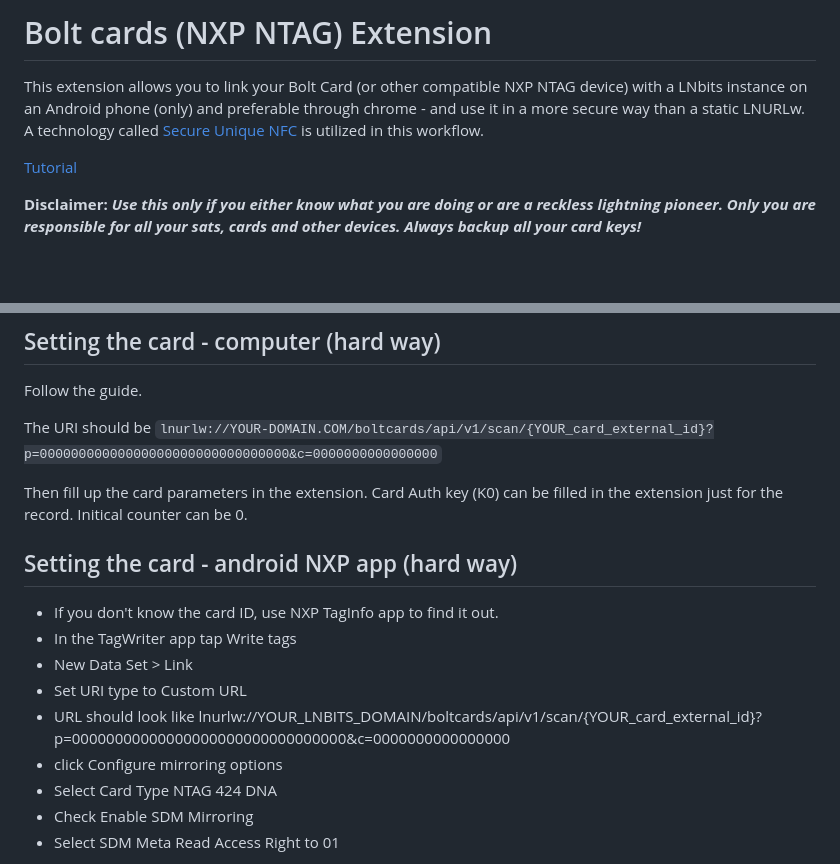
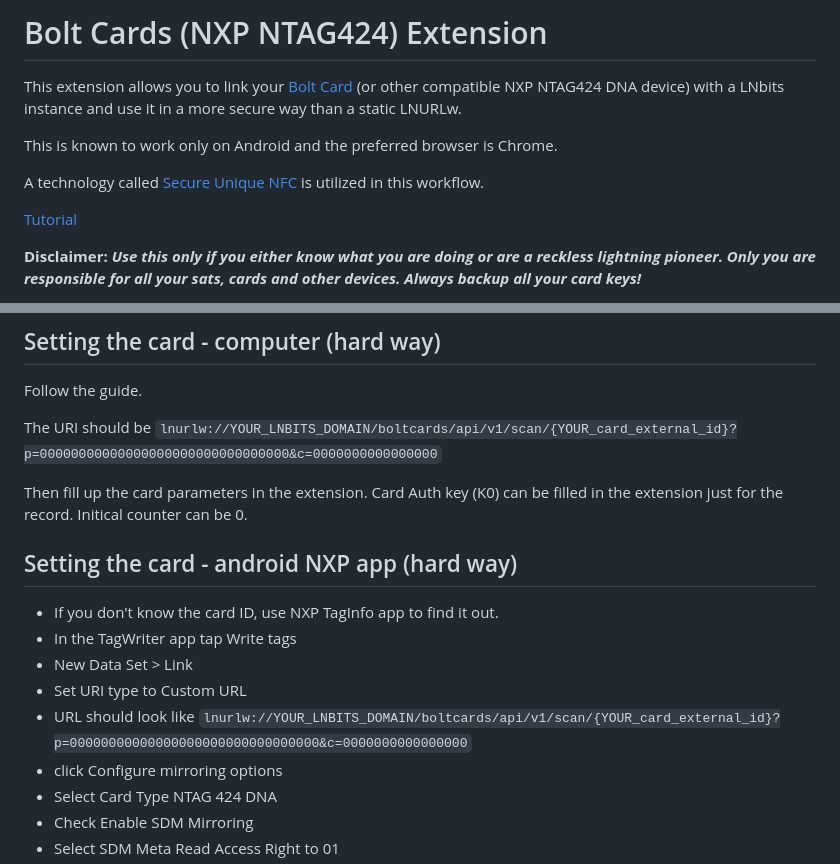
Before and after one commit to lnbits/boltcards, a Markdown page: README.md, 2 parts joined by grey strips. Drawn GitHub-style; blank space fills up the shorter version.

Commit message:
small updates to readme

```diff
--- a/README.md
+++ b/README.md
@@ -1,6 +1,10 @@
-# Bolt cards (NXP NTAG) Extension
+# Bolt Cards (NXP NTAG424) Extension
 
-This extension allows you to link your Bolt Card (or other compatible NXP NTAG device) with a LNbits instance on an Android phone (only) and preferable through chrome - and use it in a more secure way than a static LNURLw. A technology called [Secure Unique NFC](https://mishka-scan.com/blog/secure-unique-nfc) is utilized in this workflow.
+This extension allows you to link your [Bolt Card](https://github.com/boltcard) (or other compatible NXP NTAG424 DNA device) with a LNbits instance and use it in a more secure way than a static LNURLw.
+
+This is known to work only on Android and the preferred browser is Chrome.
+
+A technology called [Secure Unique NFC](https://web.archive.org/web/20220706134959/https://mishka-scan.com/blog/secure-unique-nfc) is utilized in this workflow.
 
 <a class="text-secondary" href="https://www.youtube.com/watch?v=wJ7QLFTRjK0">Tutorial</a>
 
@@ -61,7 +65,7 @@ If you somehow find yourself in some non-standard state (for instance only k3 an
 
 Follow the guide.
 
-The URI should be `lnurlw://YOUR-DOMAIN.COM/boltcards/api/v1/scan/{YOUR_card_external_id}?p=00000000000000000000000000000000&c=0000000000000000`
+The URI should be `lnurlw://YOUR_LNBITS_DOMAIN/boltcards/api/v1/scan/{YOUR_card_external_id}?p=00000000000000000000000000000000&c=0000000000000000`
 
 Then fill up the card parameters in the extension. Card Auth key (K0) can be filled in the extension just for the record. Initical counter can be 0.
 
@@ -70,7 +74,7 @@ Then fill up the card parameters in the extension. Card Auth key (K0) can be fil
 - In the TagWriter app tap Write tags
 - New Data Set > Link
 - Set URI type to Custom URL
-- URL should look like lnurlw://YOUR_LNBITS_DOMAIN/boltcards/api/v1/scan/{YOUR_card_external_id}?p=00000000000000000000000000000000&c=0000000000000000
+- URL should look like `lnurlw://YOUR_LNBITS_DOMAIN/boltcards/api/v1/scan/{YOUR_card_external_id}?p=00000000000000000000000000000000&c=0000000000000000`
 - click Configure mirroring options
 - Select Card Type NTAG 424 DNA
 - Check Enable SDM Mirroring
```
